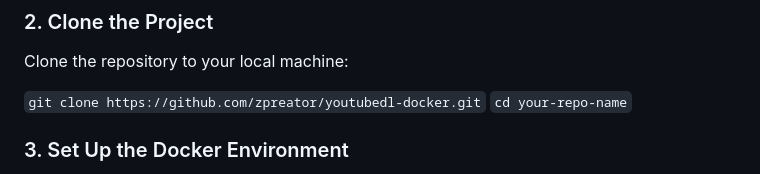
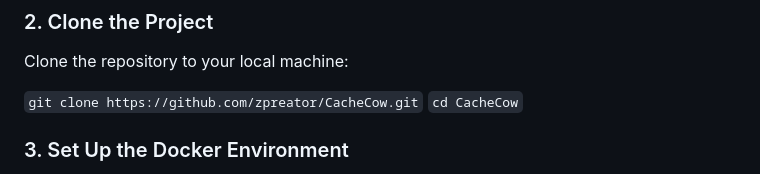
Before and after one commit to zpreator/CacheCow, a Markdown page: README.md, the part around the change. Drawn GitHub-style.

````diff
--- a/README.md
+++ b/README.md
@@ -33,8 +33,8 @@ If you don’t already have Docker installed, please follow the instructions in
 
 Clone the repository to your local machine:
 
-```git clone https://github.com/zpreator/youtubedl-docker.git```
-```cd your-repo-name```
+```git clone https://github.com/zpreator/CacheCow.git```
+```cd CacheCow```
 
 ### 3. Set Up the Docker Environment
 
````
